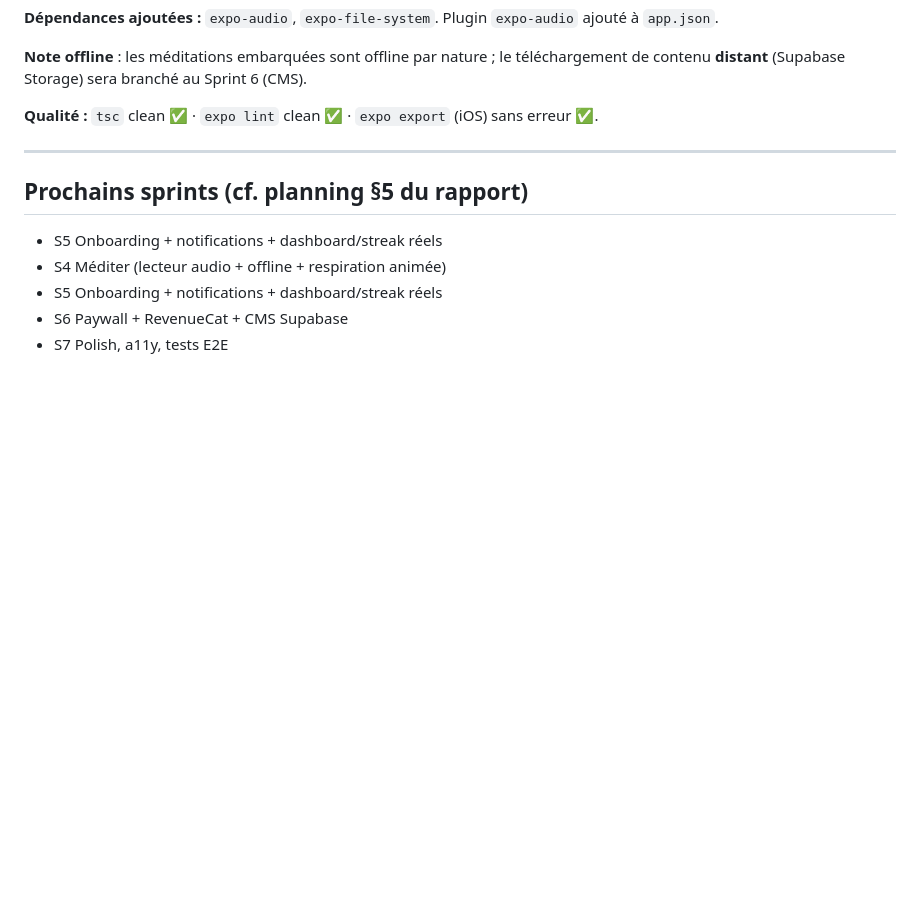
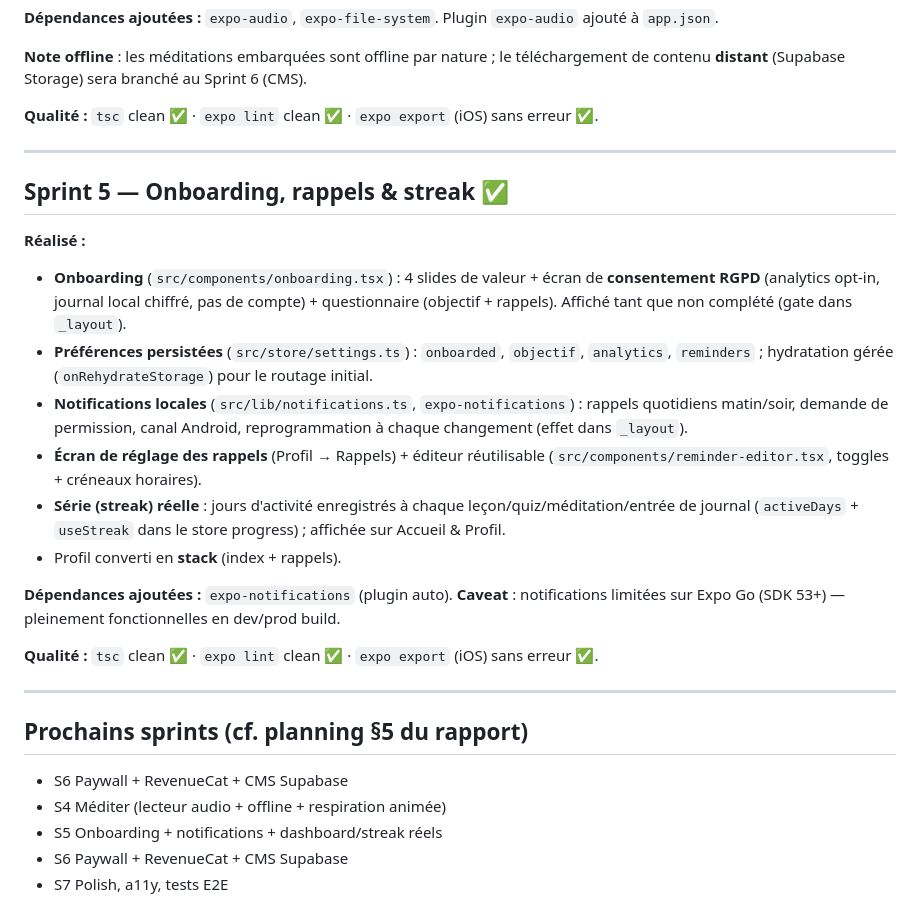
Before and after one commit to yannickbtd/sousleportique, a Markdown page: docs/05-journal-developpement.md, the part around the change. Rendered like a GitHub page; blank space fills up the shorter version.

Commit message:
docs: journal de développement — Sprint 5
Co-Authored-By: Claude Opus 4.8 <noreply@anthropic.com>

```diff
--- a/docs/05-journal-developpement.md
+++ b/docs/05-journal-developpement.md
@@ -75,8 +75,24 @@
 
 ---
 
+## Sprint 5 — Onboarding, rappels & streak ✅
+
+**Réalisé :**
+- **Onboarding** (`src/components/onboarding.tsx`) : 4 slides de valeur + écran de **consentement RGPD** (analytics opt-in, journal local chiffré, pas de compte) + questionnaire (objectif + rappels). Affiché tant que non complété (gate dans `_layout`).
+- **Préférences persistées** (`src/store/settings.ts`) : `onboarded`, `objectif`, `analytics`, `reminders` ; hydratation gérée (`onRehydrateStorage`) pour le routage initial.
+- **Notifications locales** (`src/lib/notifications.ts`, `expo-notifications`) : rappels quotidiens matin/soir, demande de permission, canal Android, reprogrammation à chaque changement (effet dans `_layout`).
+- **Écran de réglage des rappels** (Profil → Rappels) + éditeur réutilisable (`src/components/reminder-editor.tsx`, toggles + créneaux horaires).
+- **Série (streak) réelle** : jours d'activité enregistrés à chaque leçon/quiz/méditation/entrée de journal (`activeDays` + `useStreak` dans le store progress) ; affichée sur Accueil & Profil.
+- Profil converti en **stack** (index + rappels).
+
+**Dépendances ajoutées :** `expo-notifications` (plugin auto). **Caveat** : notifications limitées sur Expo Go (SDK 53+) — pleinement fonctionnelles en dev/prod build.
+
+**Qualité :** `tsc` clean ✅ · `expo lint` clean ✅ · `expo export` (iOS) sans erreur ✅.
+
+---
+
 ## Prochains sprints (cf. planning §5 du rapport)
-- S5 Onboarding + notifications + dashboard/streak réels
+- S6 Paywall + RevenueCat + CMS Supabase
 - S4 Méditer (lecteur audio + offline + respiration animée)
 - S5 Onboarding + notifications + dashboard/streak réels
 - S6 Paywall + RevenueCat + CMS Supabase
```
